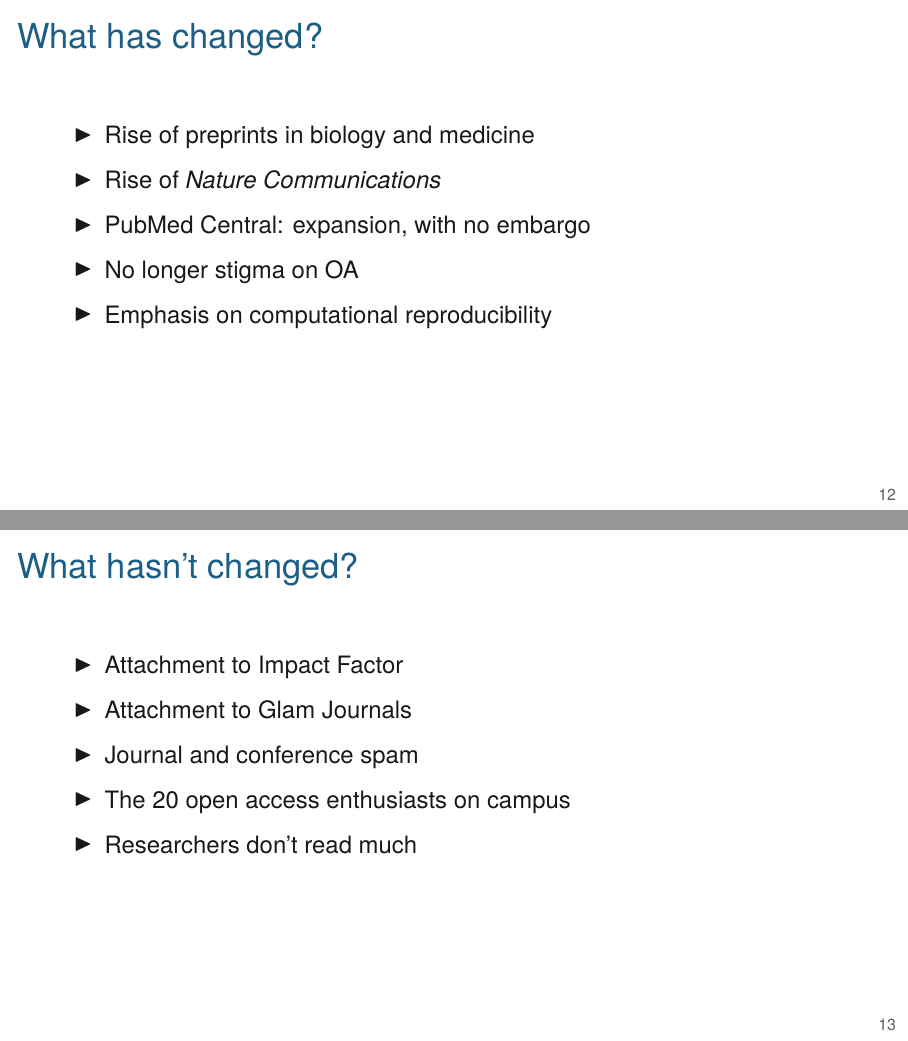
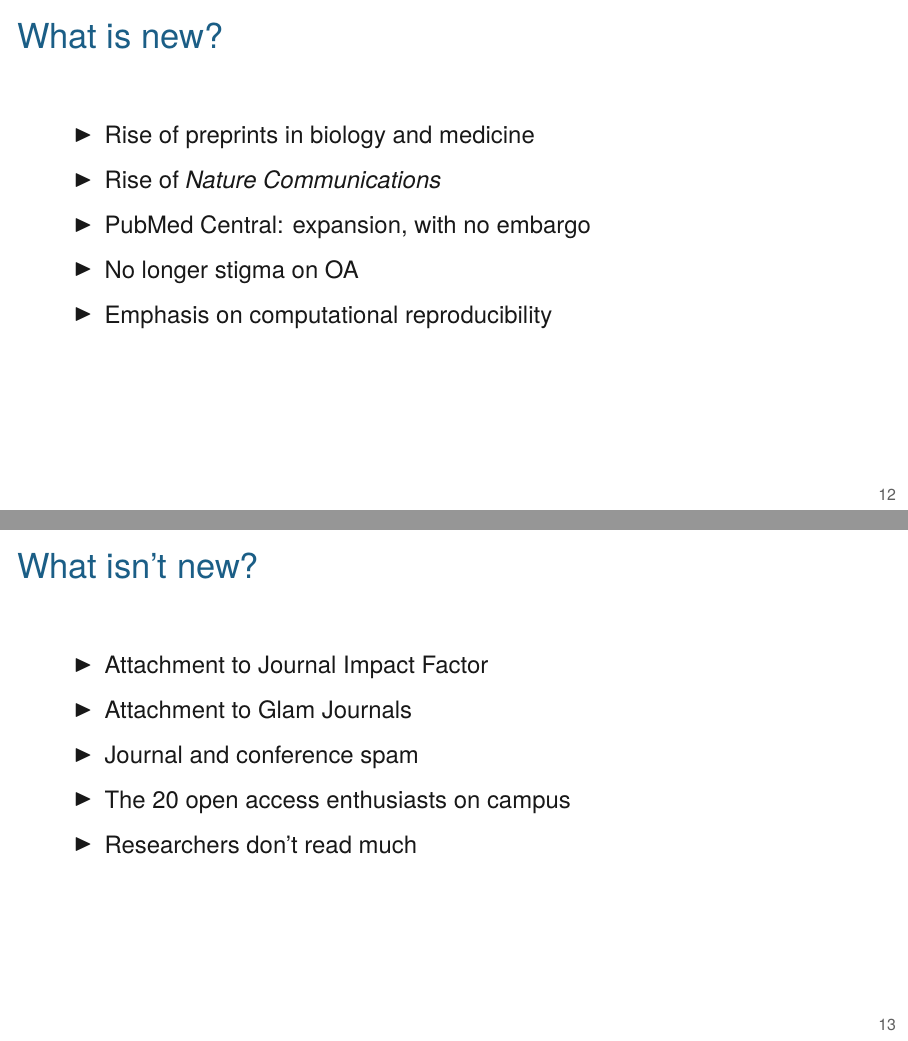
Before and after one commit to kbroman/Talk_Big10Libs, LaTeX slides (oa2023.tex): pages 12 and 13 of 20, joined at a grey line. Compiled offline with XeLaTeX.

```diff
--- a/oa2023.tex
+++ b/oa2023.tex
@@ -249,11 +249,33 @@
 \figw{Figs/timeline.pdf}{1.0}
 
   \note{
+    My academic career is basically coincident with the history of
+    open access. This is my personal timeline, along with key events in
+    the history of open access. I've worked on the editorial boards of
+    a half dozen journals, but I include here just my work for the journal
+    Genetics, as that work was most substantial and formative, for me.
+
+    The beginnings of OA are basically the beginnings of the internet.
+    The Journal of Statistical Software began in 1996 and has been
+    online-only, open access, and free, with no APCs.
+
+    The start of Creative Commons and PLOS are, to me, the start of
+    the broader OA movement. The 2007 NIH policy requiring that funded
+    manuscripts be deposited in PubMed Central was both exciting and
+    disappointing (disappointing for the one-year embargo).
+
+    The connection between OA and predatory publishers, and the
+    initiation of Beall's infamous list, is my recent than I
+    remembered.
+
+    The start of PeerJ, eLife, and bioRxiv marked a second period of hope
+    and disappointment. medRxiv and the COVID-19 pandemic brought a
+    third wave of change.
   }
 \end{frame}
 
 
-\begin{frame}{What has changed?}
+\begin{frame}{What is new?}
 
   \bbi
 \item Rise of preprints in biology and medicine
@@ -264,14 +286,38 @@
   \ei
 
   \note{
+    There have been a number of new developments in the last 5 or so
+    years. The use of preprints has really taken off, particularly
+    with the COVID-19 pandemic. The bioRxiv preprint repository had
+    become quite popular in computational biology, but not its use
+    seems much more broad, and biomedical research generally has
+    finally begun to embrace preprints.
+
+    At the same time, Nature Communications and related publications
+    like Scientific Reports seem to be siphoning away papers from the
+    PLOS and society journals in the biological sciences. I think this
+    is due to the sparkle of Nature plus the ease of transfer after
+    rejection by one of the glam Nature journals. The APCs are
+    jaw-dropping, but researchers don't seem bothered.
+
+    It looks like the PubMed Central idea will be expanded to all
+    government-funded work, and with no embargo. That could really
+    shake up journals' approaches to funding.
+
+    The stigma on open access, in which OA was equated with low
+    quality predatory publishers, has largely disappeared.
+
+    A related development has been an increased emphasis on
+    computational reproducibility in the sciences, which has led to
+    broader adoption of openness in science.
   }
 \end{frame}
 
 
-\begin{frame}{What hasn't changed?}
+\begin{frame}{What isn't new?}
 
   \bbi
-\item Attachment to Impact Factor
+\item Attachment to Journal Impact Factor
 \item Attachment to Glam Journals
 \item Journal and conference spam
 \item The 20 open access enthusiasts on campus
@@ -279,10 +325,29 @@
   \ei
 
   \note{
+    Still, people focus on journal impact factors and glam journals.
+    People complain about the focus on impact factors and then turn
+    around and say things like ``They have 3 Nature papers'' when
+    evaluating job candidates.
+
     The journal Genetics recently sent out a newsletter that
     included an announcement of new associate editors. The bio for one
     of them had ``...including more than 30 articles in Nature, Science,
     Cell, and Nature Genetics.''
+
+    OA no longer has the stigma of predatory publishing, but it seems
+    like 95\% of the email I receive is journal or conference spam.
+
+    And while OA publishing has broadened, it still seems like most
+    academic researchers don't much care. Hold a forum on open access
+    publishing, and you'll likely be talking to the same 20 people as
+    the last time.
+
+    And researchers don't read much, which is the main reason to focus
+    on Impact Factors. It's hard to evaluate the work itself; easier
+    to just evaluate the reputation of the journal in which it
+    appeared. As researchers have become increasingly specialized,
+    it's become ever harder to evaluate our colleagues' work.
   }
 \end{frame}
 
```
